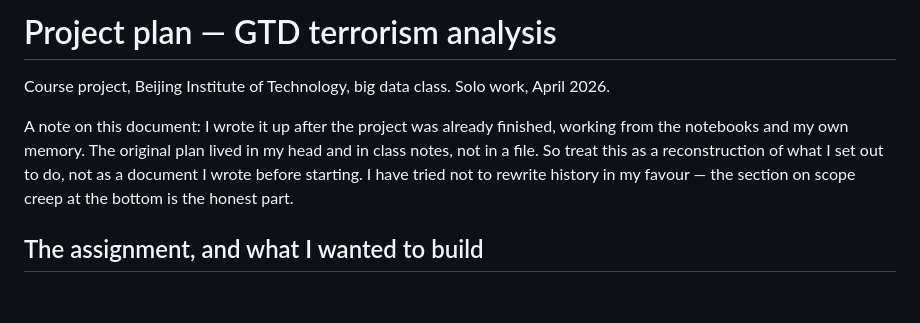
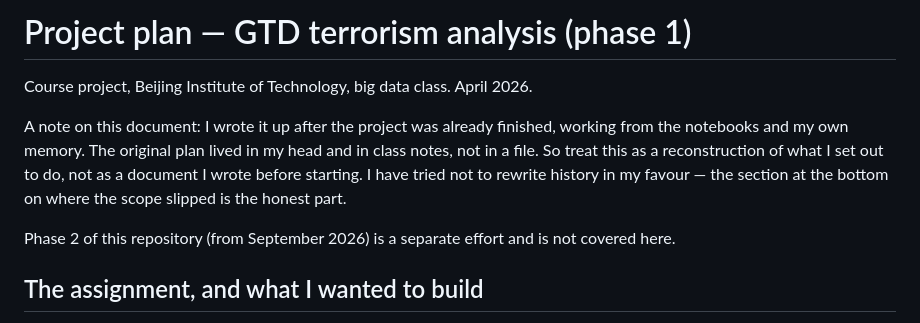
Before and after one commit to noviz-domino/data-value-sandbox, a Markdown page: docs/PLAN.md, the part around the change. Rendered like a GitHub page; blank space fills up the shorter version.

```diff
--- a/docs/PLAN.md
+++ b/docs/PLAN.md
@@ -1,8 +1,10 @@
-# Project plan — GTD terrorism analysis
+# Project plan — GTD terrorism analysis (phase 1)
 
-Course project, Beijing Institute of Technology, big data class. Solo work, April 2026.
+Course project, Beijing Institute of Technology, big data class. April 2026.
 
-A note on this document: I wrote it up after the project was already finished, working from the notebooks and my own memory. The original plan lived in my head and in class notes, not in a file. So treat this as a reconstruction of what I set out to do, not as a document I wrote before starting. I have tried not to rewrite history in my favour — the section on scope creep at the bottom is the honest part.
+A note on this document: I wrote it up after the project was already finished, working from the notebooks and my own memory. The original plan lived in my head and in class notes, not in a file. So treat this as a reconstruction of what I set out to do, not as a document I wrote before starting. I have tried not to rewrite history in my favour — the section at the bottom on where the scope slipped is the honest part.
+
+Phase 2 of this repository (from September 2026) is a separate effort and is not covered here.
 
 ## The assignment, and what I wanted to build
 
```
Also changed, not shown: README.md (+33 -8 lines), docs/DEVLOG.md (+4 -2 lines).
